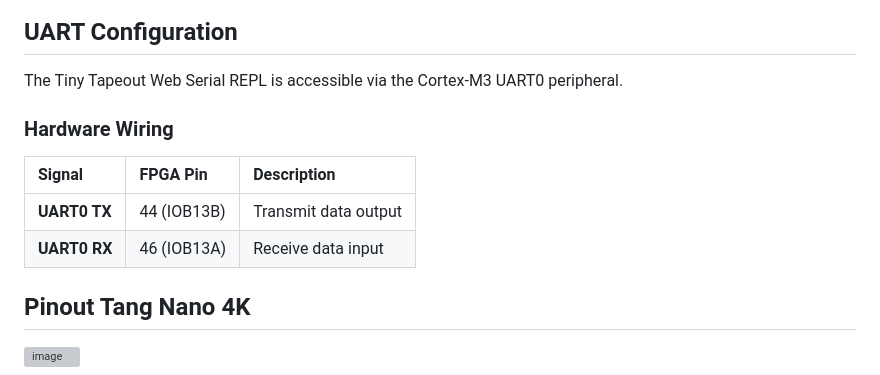
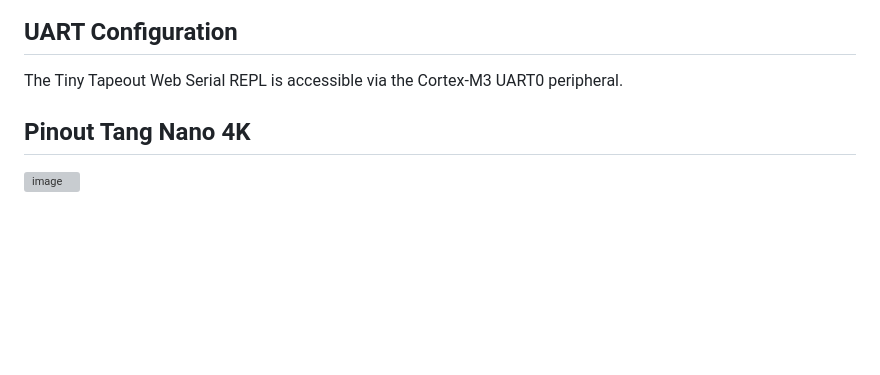
Before and after one commit to chatelao/tiny-tapeout-web-uart-tang-nano, a Markdown page: README.md, the part around the change. Drawn GitHub-style; blank space fills up the shorter version; grey boxes are pictures that could not be loaded.

```diff
--- a/README.md
+++ b/README.md
@@ -60,13 +60,6 @@ For detailed information on the Web Serial API features utilized in this project
 
 ## UART Configuration
 The Tiny Tapeout Web Serial REPL is accessible via the Cortex-M3 UART0 peripheral.
-
-### Hardware Wiring
-
-| Signal | FPGA Pin | Description |
-| :--- | :--- | :--- |
-| **UART0 TX** | 44 (IOB13B) | Transmit data output |
-| **UART0 RX** | 46 (IOB13A) | Receive data input |
 
 ## Pinout Tang Nano 4K
 
```
